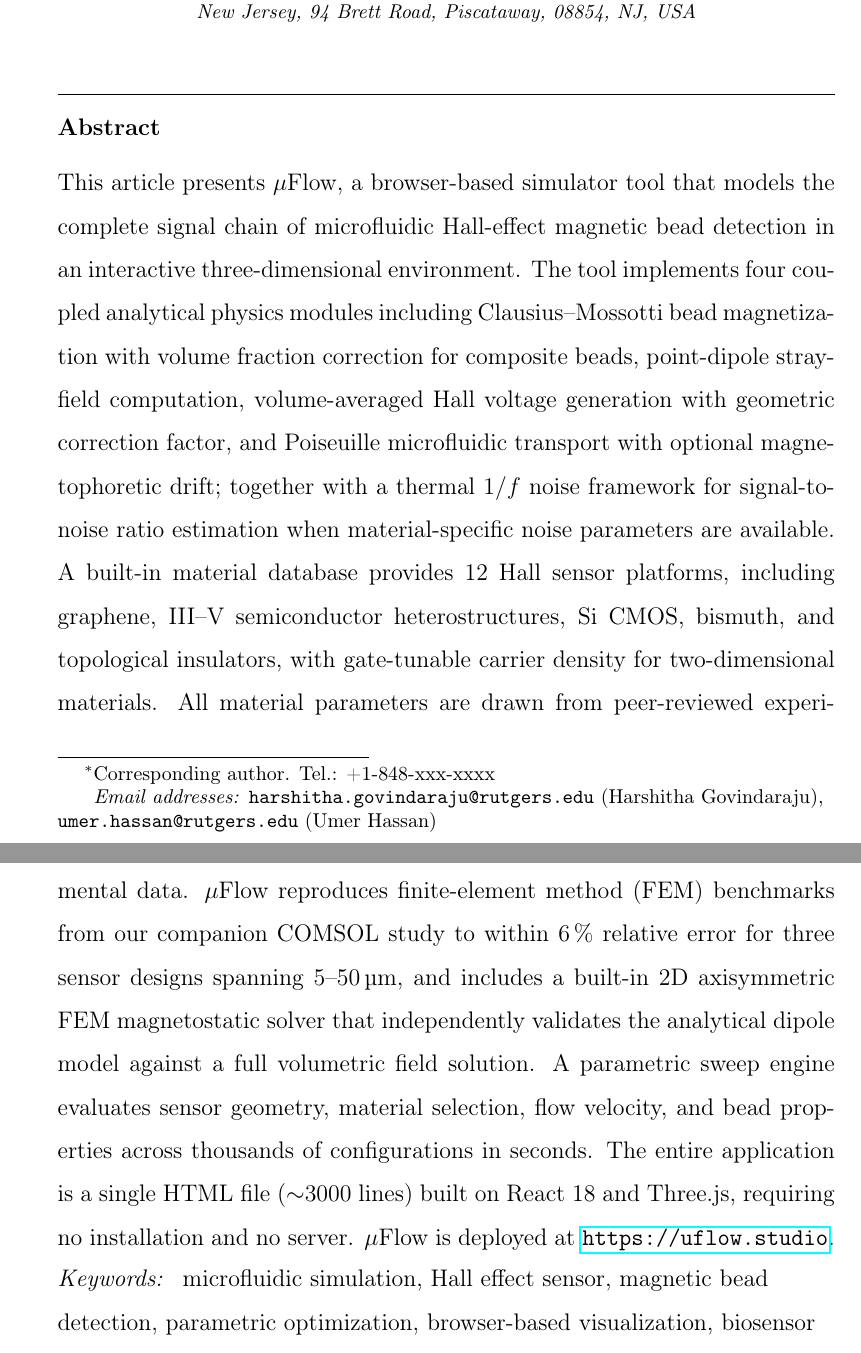
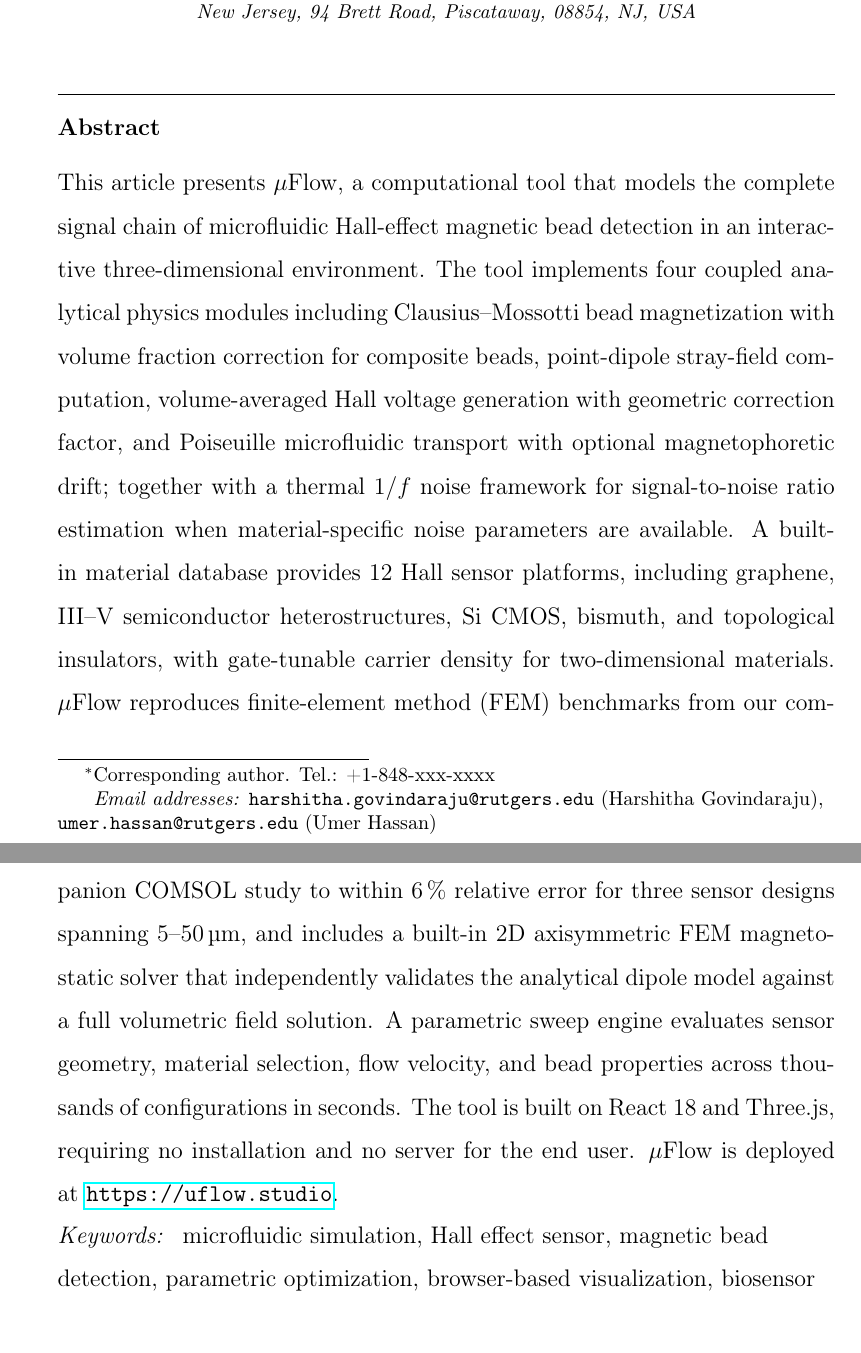
Before and after one commit to hg293/microfluidic-hall-sensor, a LaTeX paper (paper/main.tex): two parts of pages 1 and 2 of 50, joined at a grey line, cut so that both start at the same text. Compiled offline with pdfLaTeX.

Commit message:
Updates from Overleaf

```diff
--- a/paper/main.tex
+++ b/paper/main.tex
@@ -61,7 +61,7 @@
             country={USA}}
 
 \begin{abstract}
-This article presents $\mu$Flow, a browser-based simulator tool that models the complete signal chain of microfluidic Hall-effect magnetic bead detection in an interactive three-dimensional environment. The tool implements four coupled analytical physics modules including Clausius--Mossotti bead magnetization with volume fraction correction for composite beads, point-dipole stray-field computation, volume-averaged Hall voltage generation with geometric correction factor, and Poiseuille microfluidic transport with optional magnetophoretic drift; together with a thermal $1/f$ noise framework for signal-to-noise ratio estimation when material-specific noise parameters are available. A built-in material database provides 12 Hall sensor platforms, including graphene, III--V semiconductor heterostructures, Si CMOS, bismuth, and topological insulators, with gate-tunable carrier density for two-dimensional materials. All material parameters are drawn from peer-reviewed experimental data. $\mu$Flow reproduces finite-element method (FEM) benchmarks from our companion COMSOL study to within \SI{6}{\percent} relative error for three sensor designs spanning \SIrange{5}{50}{\micro\meter}, and includes a built-in 2D axisymmetric FEM magnetostatic solver that independently validates the analytical dipole model against a full volumetric field solution. A parametric sweep engine evaluates sensor geometry, material selection, flow velocity, and bead properties across thousands of configurations in seconds. The entire application is a single HTML file (${\sim}$\num{3000} lines) built on React~18 and Three.js, requiring no installation and no server. $\mu$Flow is deployed at \url{https://uflow.studio}.
+This article presents $\mu$Flow, a computational tool that models the complete signal chain of microfluidic Hall-effect magnetic bead detection in an interactive three-dimensional environment. The tool implements four coupled analytical physics modules including Clausius--Mossotti bead magnetization with volume fraction correction for composite beads, point-dipole stray-field computation, volume-averaged Hall voltage generation with geometric correction factor, and Poiseuille microfluidic transport with optional magnetophoretic drift; together with a thermal $1/f$ noise framework for signal-to-noise ratio estimation when material-specific noise parameters are available. A built-in material database provides 12 Hall sensor platforms, including graphene, III--V semiconductor heterostructures, Si CMOS, bismuth, and topological insulators, with gate-tunable carrier density for two-dimensional materials. $\mu$Flow reproduces finite-element method (FEM) benchmarks from our companion COMSOL study to within \SI{6}{\percent} relative error for three sensor designs spanning \SIrange{5}{50}{\micro\meter}, and includes a built-in 2D axisymmetric FEM magnetostatic solver that independently validates the analytical dipole model against a full volumetric field solution. A parametric sweep engine evaluates sensor geometry, material selection, flow velocity, and bead properties across thousands of configurations in seconds. The tool is built on React~18 and Three.js, requiring no installation and no server for the end user. $\mu$Flow is deployed at \url{https://uflow.studio}.
 \end{abstract}
 
 
```
